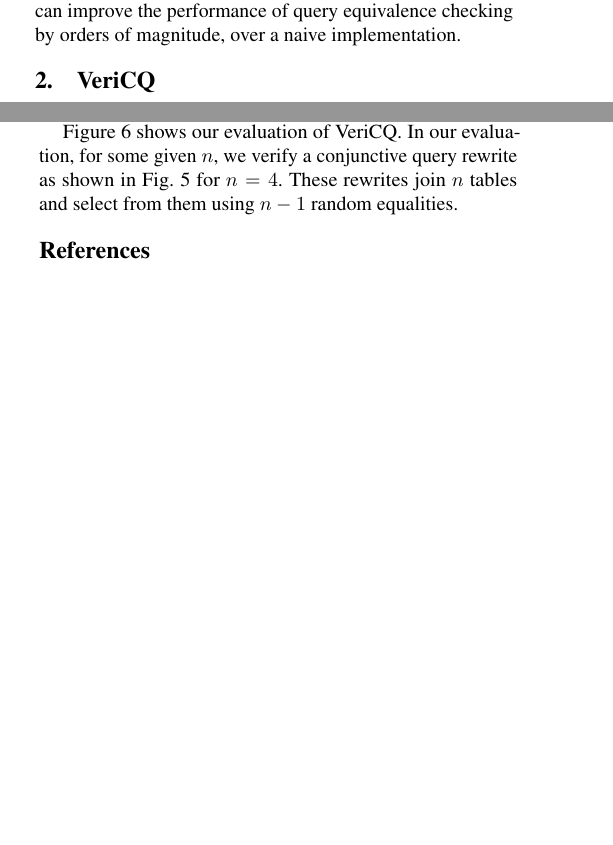
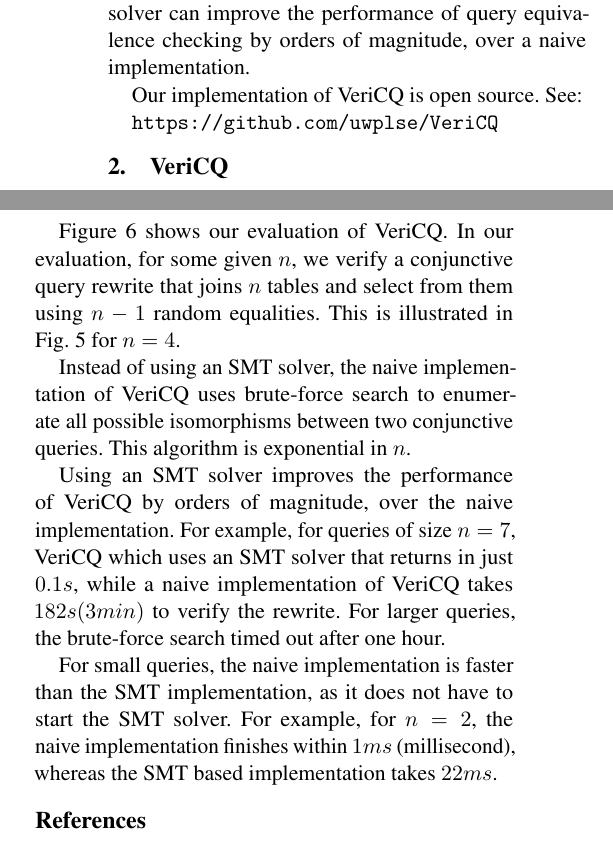
Before and after one commit to uwplse/VeriCQ, a LaTeX paper (report/paper.tex, which reads report/structure.tex): two parts of the columns of pages 1 and 3 of 4 before the commit and two parts of the columns of pages 2 and 4 of 5 after it, joined at a grey line, cut so that both start at the same text, the shorter picture padded with empty space. Compiled offline with pdfLaTeX; a missing font is replaced by an installed copy or a similar font.

Commit message:
some more text

```diff
--- a/report/paper.tex
+++ b/report/paper.tex
@@ -1,4 +1,4 @@
-\documentclass[10pt,nonatbib,preprint]{sigplanconf}
+\documentclass[11pt,nonatbib,preprint]{sigplanconf}
 
 \let\bibfont\undefined
 \usepackage[backend=bibtex, bibencoding=ascii, firstinits=true]{biblatex}
--- a/report/structure.tex
+++ b/report/structure.tex
@@ -80,6 +80,10 @@ implementation that uses an SMT solver.
 In our evaluation, we show that the use of an SMT
 solver can improve the performance of query equivalence checking by
 orders of magnitude, over a naive implementation.
+
+Our implementation of VeriCQ is open source. See:
+
+\url{https://github.com/uwplse/VeriCQ}
 
 
 \section{VeriCQ}
@@ -366,9 +370,25 @@ solver can improve the performance of query equivalence checking by
 orders of magnitude, over a naive implementation.
 
 \Cref{fig:eval} shows our evaluation of VeriCQ. In our evaluation,
-for some given $n$, we verify a conjunctive query rewrite as
-shown in \cref{fig:n-cq} for $n = 4$. These rewrites join $n$
+for some given $n$, we verify a conjunctive query rewrite
+that joins $n$
 tables and select from them using $n - 1$ random equalities.
+This is illustrated in \cref{fig:n-cq} for $n = 4$.
+
+
+Instead of using an SMT solver, the naive implementation of VeriCQ
+uses brute-force search to enumerate all possible isomorphisms between
+two conjunctive queries. This algorithm is exponential in $n$.
+
+Using an SMT solver improves the performance of VeriCQ by orders
+of magnitude, over the naive implementation. For example, for queries of size $n = 7$, VeriCQ which
+uses an SMT solver that returns in just $0.1s$, while a naive implementation
+of VeriCQ takes $182s (3min)$ to verify the rewrite. For larger queries,
+the brute-force search timed out after one hour.
+
+For small queries, the naive implementation is faster than the SMT implementation,
+as it does not have to start the SMT solver. For example, for $n = 2$, the naive implementation
+finishes within $1ms$ (millisecond), whereas the SMT based implementation takes $22ms$.
 
 \begin{figure*}
 \begin{flalign*}
```
